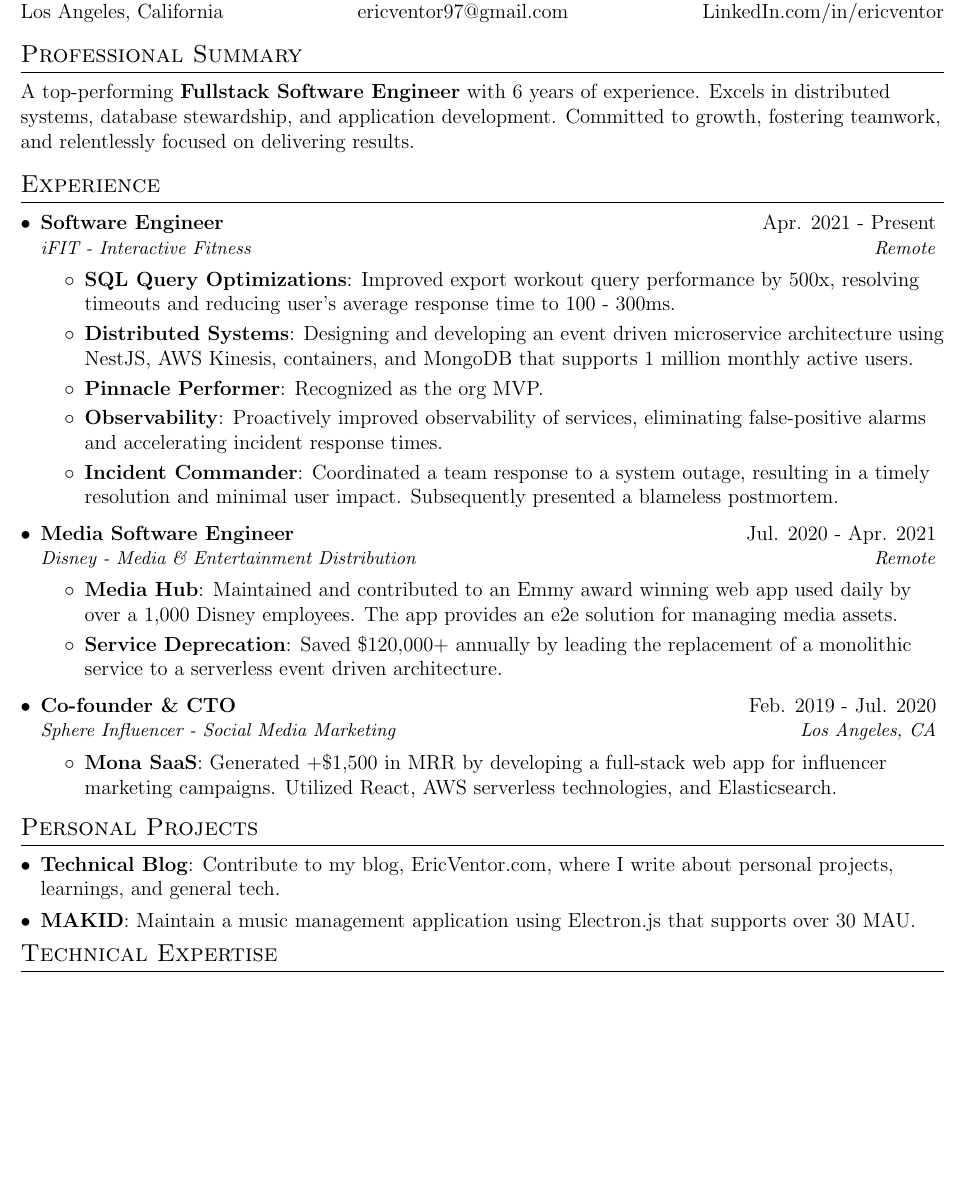
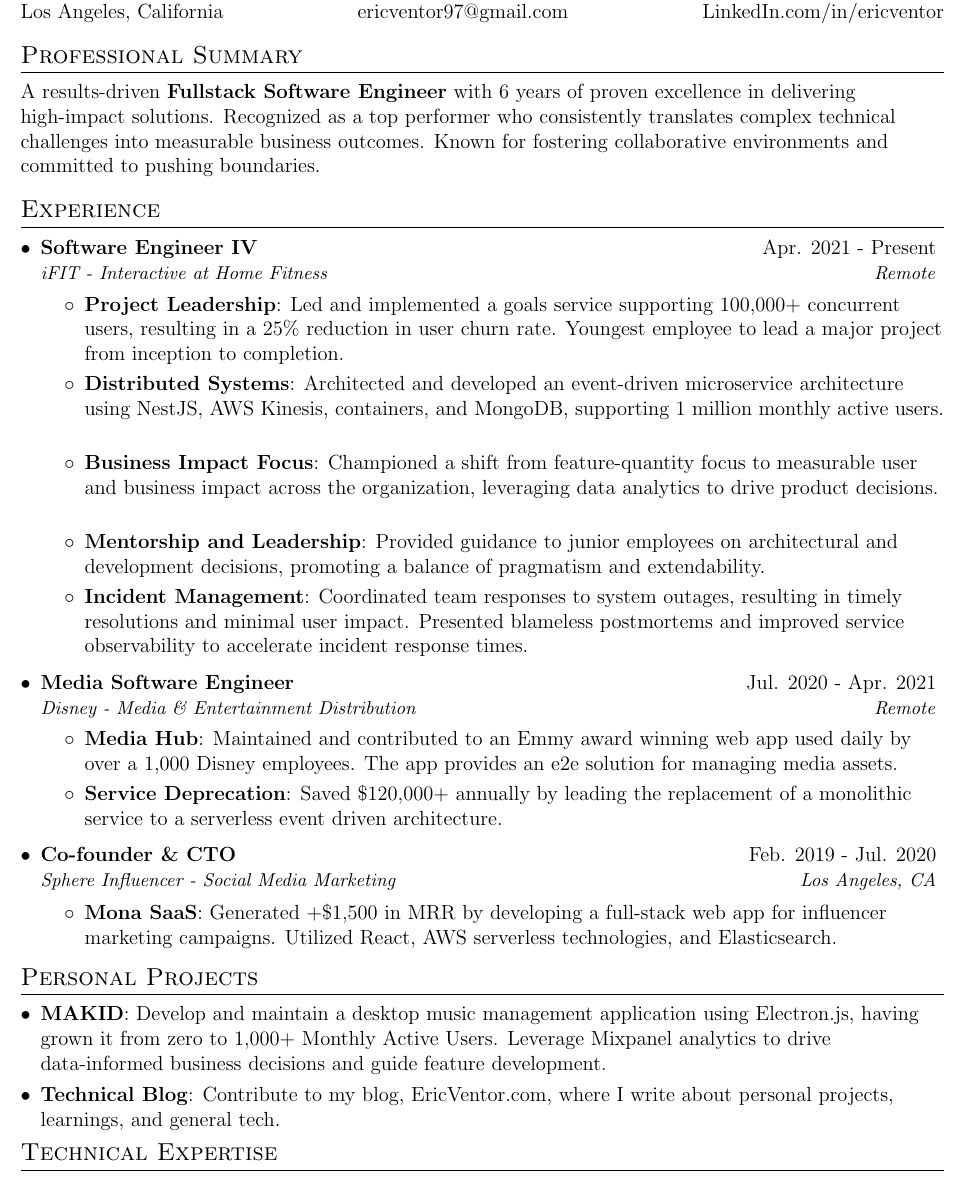
Before and after one commit to ericvtheg/resume, a LaTeX CV (resume.tex): part of the page before the commit and part of page 1 of 2 after it, cut so that both start at the same text, the shorter picture padded with empty space. Compiled offline with pdfLaTeX.

Commit message:
feat(WIP): resume updates

```diff
--- a/resume.tex
+++ b/resume.tex
@@ -84,9 +84,7 @@
 
 %-----------OBJECTIVE-----------------
 \section{Professional Summary}
- {A top-performing \textbf{Fullstack Software Engineer} with 6 years of experience.
-  Excels in distributed systems, database stewardship, and application development.
-  Committed to growth, fostering teamwork, and relentlessly focused on delivering results.}
+{A results-driven \textbf{Fullstack Software Engineer} with 6 years of proven excellence in delivering high-impact solutions. Recognized as a top performer who consistently translates complex technical challenges into measurable business outcomes. Known for fostering collaborative environments and committed to pushing boundaries.}
 %
 
 %-----------EXPERIENCE-----------------
@@ -94,23 +92,19 @@
 \resumeSubHeadingListStart
 
 \resumeSubheading
-{Software Engineer}{Apr. 2021 - Present}
-{iFIT - Interactive Fitness}{Remote}
+{Software Engineer IV}{Apr. 2021 - Present}
+{iFIT - Interactive at Home Fitness}{Remote}
 \resumeItemListStart
-\resumeItem{SQL Query Optimizations}
-{Improved export workout query performance by 500x, resolving timeouts and reducing user's average response time to 100 - 300ms.}
+\resumeItem{Project Leadership}
+{Led and implemented a goals service supporting 100,000+ concurrent users, resulting in a 25\% reduction in user churn rate. Youngest employee to lead a major project from inception to completion.}
 \resumeItem{Distributed Systems}
-{Designing and developing an event driven microservice architecture using NestJS, AWS Kinesis, containers, and MongoDB that supports 1 million monthly active users. }
-\resumeItem{Pinnacle Performer}
-{Recognized as the org MVP.}
-% this could be replaced with another bullet point
-% lead/evangalized kinesis/kafka event drive systems to move away from distributed monolith
-% reducing impact of outages for end users
-\resumeItem{Observability}
-{Proactively improved observability of services, eliminating false-positive alarms and accelerating incident response times.}
-\resumeItem{Incident Commander}
-{Coordinated a team response to a system outage, resulting in a timely resolution and minimal user impact.
-  Subsequently presented a blameless postmortem.}
+{Architected and developed an event-driven microservice architecture using NestJS, AWS Kinesis, containers, and MongoDB, supporting 1 million monthly active users.}
+\resumeItem{Business Impact Focus}
+{Championed a shift from feature-quantity focus to measurable user and business impact across the organization, leveraging data analytics to drive product decisions.}
+\resumeItem{Mentorship and Leadership}
+{Provided guidance to junior employees on architectural and development decisions, promoting a balance of pragmatism and extendability.}
+\resumeItem{Incident Management}
+{Coordinated team responses to system outages, resulting in timely resolutions and minimal user impact. Presented blameless postmortems and improved service observability to accelerate incident response times.}
 \resumeItemListEnd
 
 \resumeSubheading
@@ -136,13 +130,13 @@
 % -----------PROJECTS-----------------
 \section{Personal Projects}
 \resumeSubHeadingListStart
+\resumeSubItem{MAKID}
+{Develop and maintain a desktop music management application using Electron.js, having grown it from zero to 1,000+ Monthly Active Users. Leverage Mixpanel analytics to drive data-informed business decisions and guide feature development.}
+
 \resumeSubItem{Technical Blog}
 {Contribute to my blog, \href{EricVentor.com}{EricVentor.com}, where I write about personal projects, learnings, and general tech.}
 %\resumeSubItem{\href{BetaTestSongs.com}{BetaTestSongs.com}}
 %{Created a fullstack web app using React, NestJS, and PostgreSQL, where music producers can upload their songs to be critiqued.}
-\resumeSubItem{MAKID}
-{Maintain a music management application using Electron.js that supports over 30 MAU.}
-
 \resumeSubHeadingListEnd
 
 %--------ADDITIONAL SKILLS------------
```
Also changed, not shown: resume.pdf, resume.tex (8 more changed lines).
